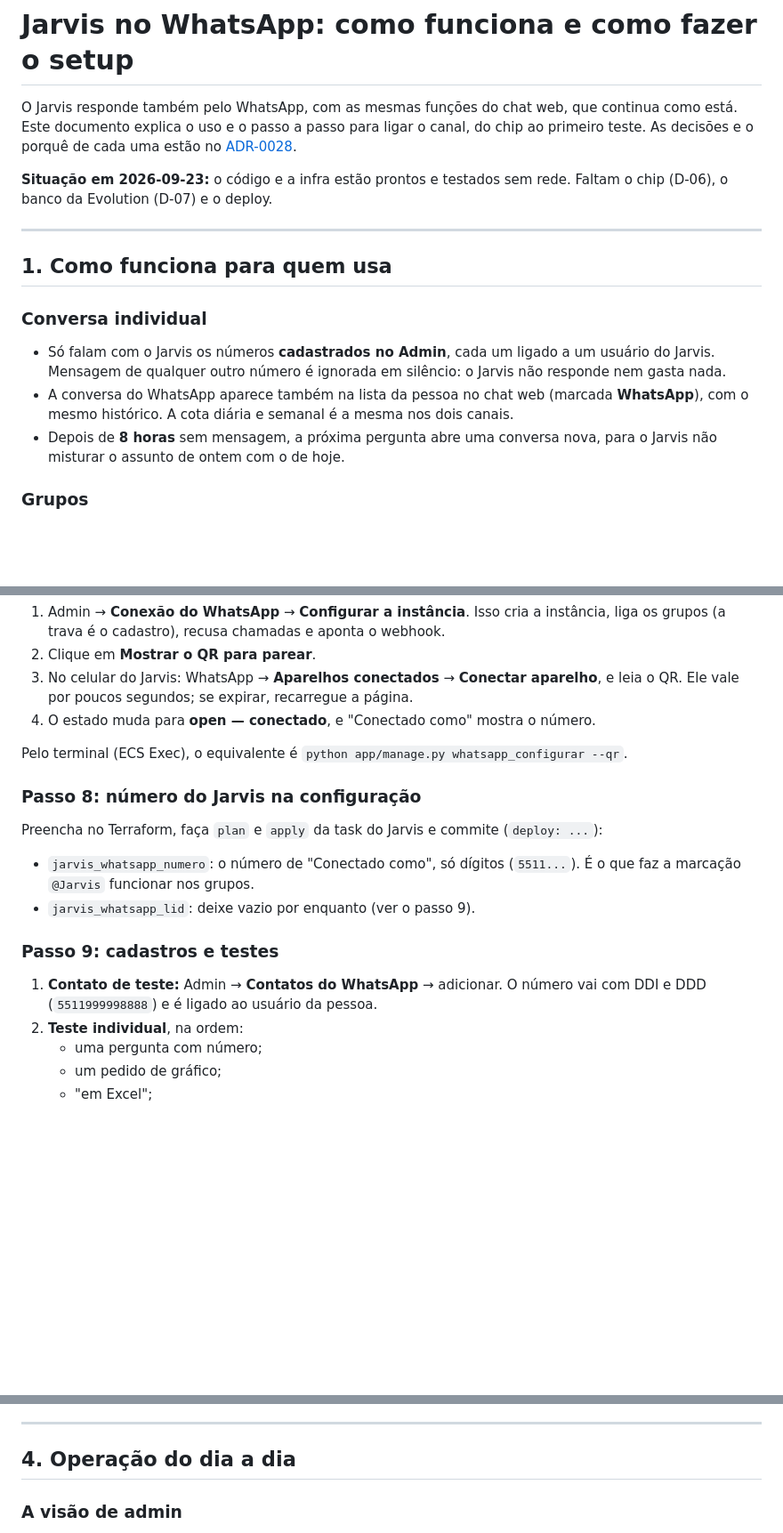
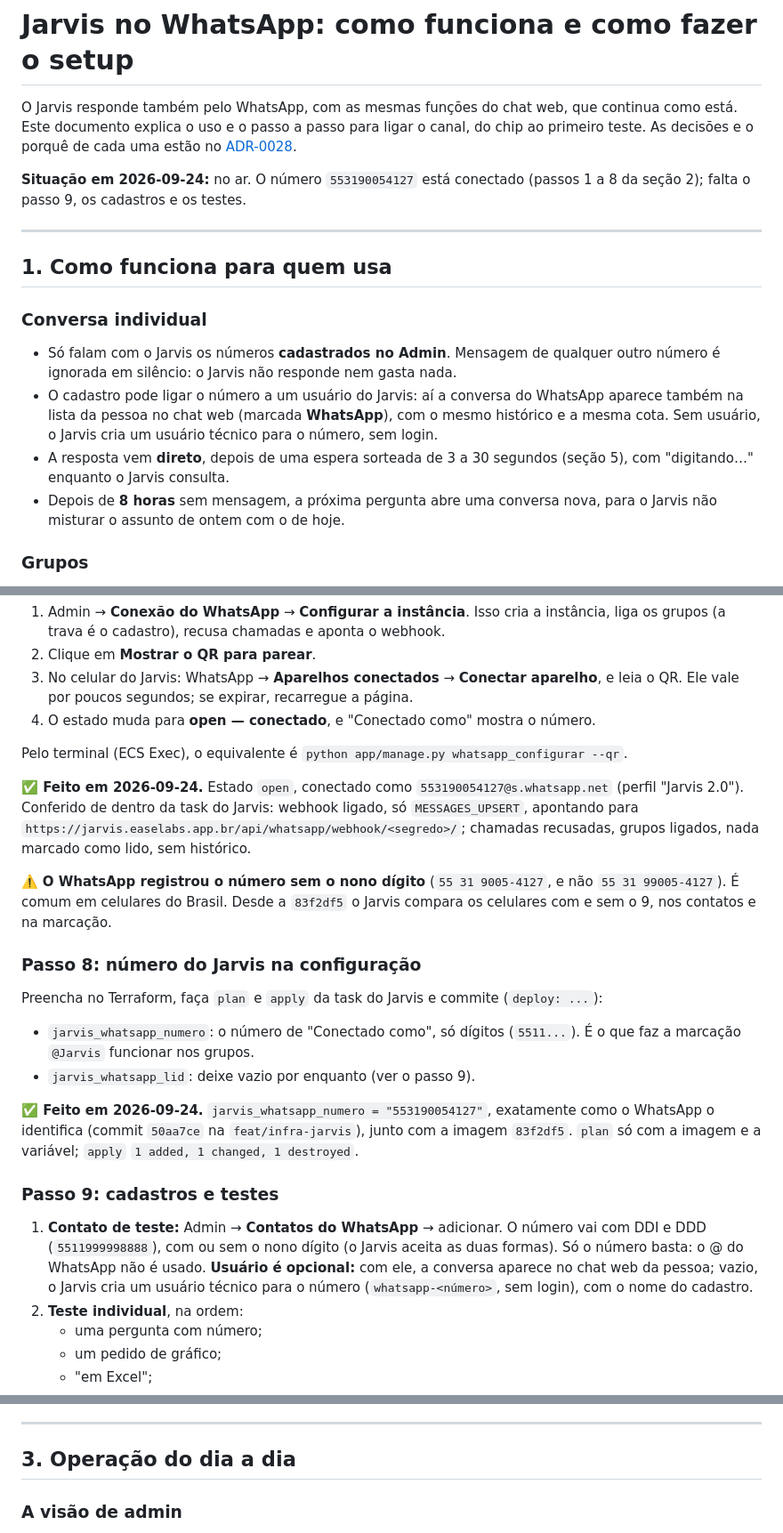
Before and after one commit to easelabs-bianalytics/ai_chatbot_ease, a Markdown page: docs/whatsapp.md, 3 parts joined by grey strips. Shown at 89% size. Rendered like a GitHub page; blank space fills up the shorter version.

```diff
--- a/docs/whatsapp.md
+++ b/docs/whatsapp.md
@@ -5,20 +5,23 @@ continua como está. Este documento explica o uso e o passo a passo para ligar
 o canal, do chip ao primeiro teste. As decisões e o porquê de cada uma estão
 no [ADR-0028](adr/0028-canal-whatsapp-pela-evolution-api.md).
 
-**Situação em 2026-09-23:** o código e a infra estão prontos e testados sem
-rede. Faltam o chip (D-06), o banco da Evolution (D-07) e o deploy.
+**Situação em 2026-09-24:** no ar. O número `553190054127` está conectado
+(passos 1 a 8 da seção 2); falta o passo 9, os cadastros e os testes.
 
 ---
 
 ## 1. Como funciona para quem usa
 
 ### Conversa individual
-- Só falam com o Jarvis os números **cadastrados no Admin**, cada um ligado a
-  um usuário do Jarvis. Mensagem de qualquer outro número é ignorada em
-  silêncio: o Jarvis não responde nem gasta nada.
-- A conversa do WhatsApp aparece também na lista da pessoa no chat web
-  (marcada **WhatsApp**), com o mesmo histórico. A cota diária e semanal é a
-  mesma nos dois canais.
+- Só falam com o Jarvis os números **cadastrados no Admin**. Mensagem de
+  qualquer outro número é ignorada em silêncio: o Jarvis não responde nem
+  gasta nada.
+- O cadastro pode ligar o número a um usuário do Jarvis: aí a conversa do
+  WhatsApp aparece também na lista da pessoa no chat web (marcada
+  **WhatsApp**), com o mesmo histórico e a mesma cota. Sem usuário, o Jarvis
+  cria um usuário técnico para o número, sem login.
+- A resposta vem **direto**, depois de uma espera sorteada de 3 a 30 segundos
+  (seção 5), com "digitando…" enquanto o Jarvis consulta.
 - Depois de **8 horas** sem mensagem, a próxima pergunta abre uma conversa
   nova, para o Jarvis não misturar o assunto de ontem com o de hoje.
 
@@ -269,6 +237,16 @@ Depois, confira:
 Pelo terminal (ECS Exec), o equivalente é
 `python app/manage.py whatsapp_configurar --qr`.
 
+**✅ Feito em 2026-09-24.** Estado `open`, conectado como
+`553190054127@s.whatsapp.net` (perfil "Jarvis 2.0"). Conferido de dentro da
+task do Jarvis: webhook ligado, só `MESSAGES_UPSERT`, apontando para
+`https://jarvis.easelabs.app.br/api/whatsapp/webhook/<segredo>/`; chamadas
+recusadas, grupos ligados, nada marcado como lido, sem histórico.
+
+⚠️ **O WhatsApp registrou o número sem o nono dígito** (`55 31 9005-4127`, e
+não `55 31 99005-4127`). É comum em celulares do Brasil. Desde a `83f2df5`
+o Jarvis compara os celulares com e sem o 9, nos contatos e na marcação.
+
 ### Passo 8: número do Jarvis na configuração
 Preencha no Terraform, faça `plan` e `apply` da task do Jarvis e commite
 (`deploy: ...`):
@@ -276,10 +254,18 @@ Preencha no Terraform, faça `plan` e `apply` da task do Jarvis e commite
   (`5511...`). É o que faz a marcação `@Jarvis` funcionar nos grupos.
 - `jarvis_whatsapp_lid`: deixe vazio por enquanto (ver o passo 9).
 
+**✅ Feito em 2026-09-24.** `jarvis_whatsapp_numero = "553190054127"`,
+exatamente como o WhatsApp o identifica (commit `50aa7ce` na
+`feat/infra-jarvis`), junto com a imagem `83f2df5`. `plan` só com a imagem e
+a variável; `apply` `1 added, 1 changed, 1 destroyed`.
+
 ### Passo 9: cadastros e testes
 1. **Contato de teste:** Admin → **Contatos do WhatsApp** → adicionar. O
-   número vai com DDI e DDD (`5511999998888`) e é ligado ao usuário da
-   pessoa.
+   número vai com DDI e DDD (`5511999998888`), com ou sem o nono dígito
+   (o Jarvis aceita as duas formas). Só o número basta: o @ do WhatsApp não
+   é usado. **Usuário é opcional:** com ele, a conversa aparece no chat web
+   da pessoa; vazio, o Jarvis cria um usuário técnico para o número
+   (`whatsapp-<número>`, sem login), com o nome do cadastro.
 2. **Teste individual**, na ordem:
    - uma pergunta com número;
    - um pedido de gráfico;
@@ -303,7 +289,7 @@ Preencha no Terraform, faça `plan` e `apply` da task do Jarvis e commite
 
 ---
 
-## 4. Operação do dia a dia
+## 3. Operação do dia a dia
 
 ### A visão de admin
 
```
Also changed, not shown: other parts of docs/whatsapp.md (+30 -59 lines).
